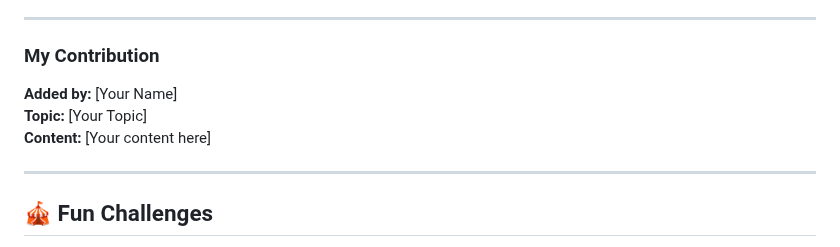
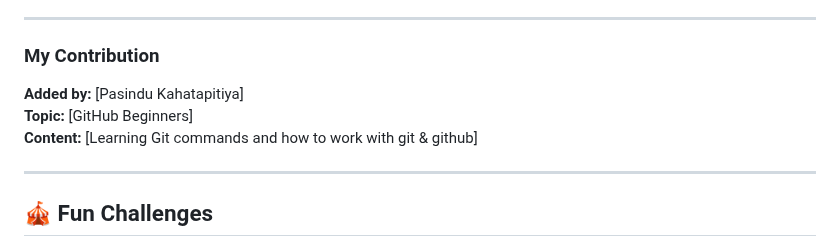
Before and after one commit to nisalgunawardhana/Github-for-beginners, a Markdown page: practice-file.md, the part around the change. GitHub-like rendering.

Commit message:
Add new section by Pasindu Kahatapitiya

```diff
--- a/practice-file.md
+++ b/practice-file.md
@@ -54,9 +54,9 @@ This file is designed for you to practice making changes, commits, and pull requ
 <!-- 👇 ADD YOUR CONTENT BELOW THIS LINE 👇 -->
 
 ### My Contribution
-**Added by:** [Your Name]
-**Topic:** [Your Topic]
-**Content:** [Your content here]
+**Added by:** [Pasindu Kahatapitiya]
+**Topic:** [GitHub Beginners]
+**Content:** [Learning Git commands and how to work with git & github]
 
 <!-- 👆 ADD YOUR CONTENT ABOVE THIS LINE 👆 -->
 
```
